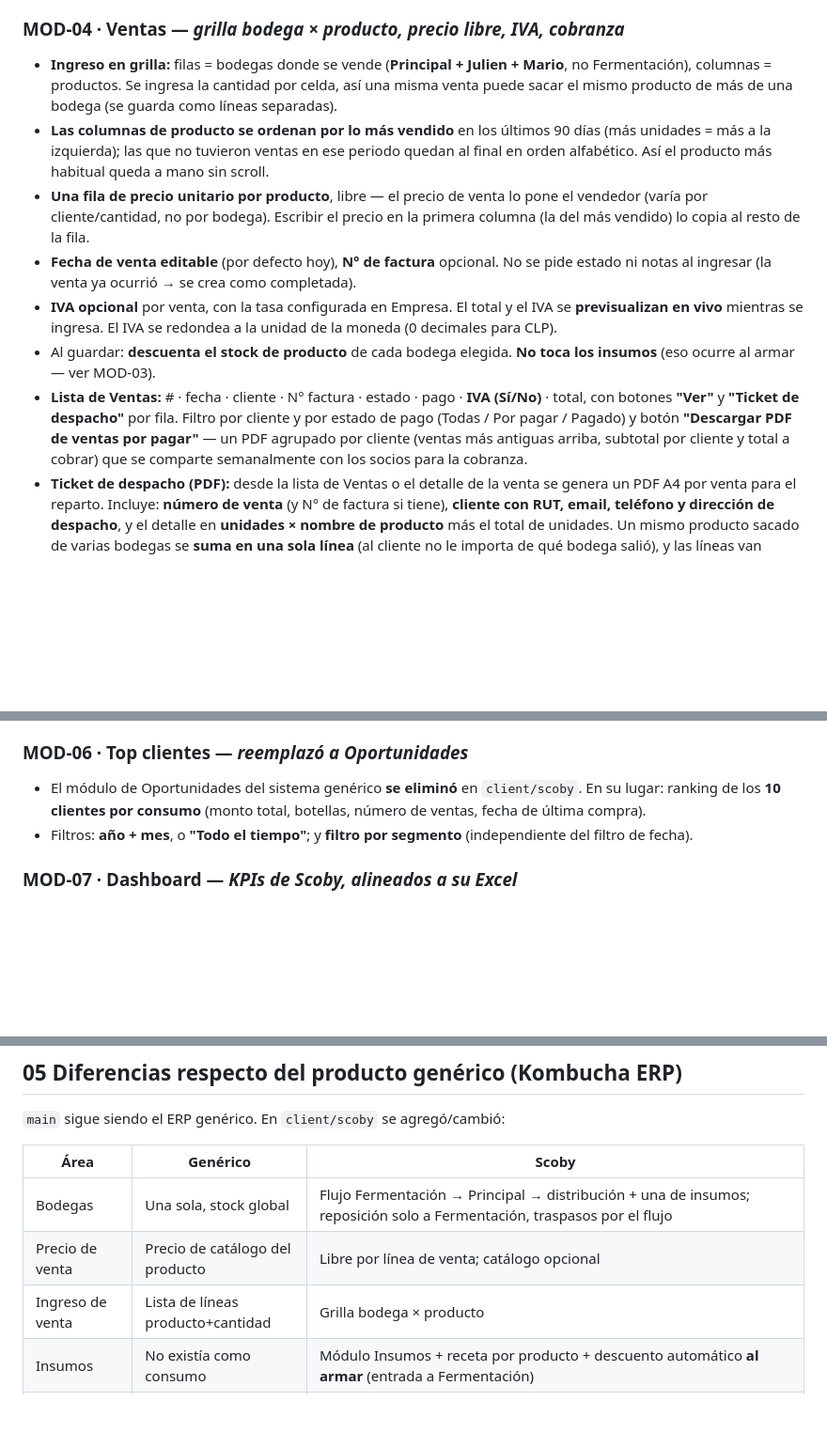
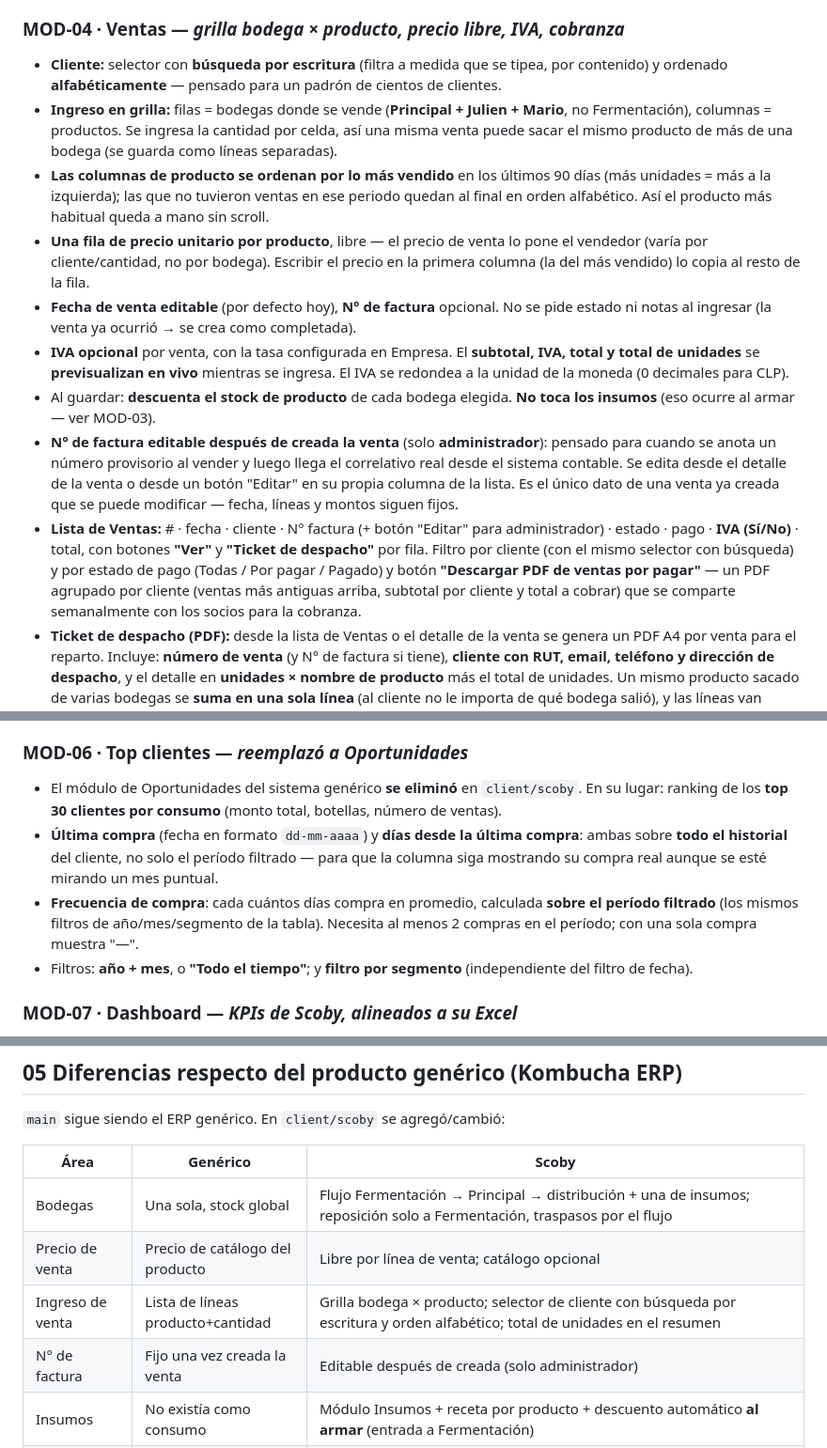
Before and after one commit to luisurcia/mini_erp, a Markdown page: docs/prd/Scoby_ERP_PRD.md, 3 parts joined by grey strips. Shown at 94% size. GitHub-like rendering; blank space fills up the shorter version.

```diff
--- a/docs/prd/Scoby_ERP_PRD.md
+++ b/docs/prd/Scoby_ERP_PRD.md
@@ -64,13 +64,15 @@ producción → Bodega de Fermentación → Bodega Principal → Bodega Julien /
 
 ### MOD-04 · Ventas — *grilla bodega × producto, precio libre, IVA, cobranza*
 
+- **Cliente:** selector con **búsqueda por escritura** (filtra a medida que se tipea, por contenido) y ordenado **alfabéticamente** — pensado para un padrón de cientos de clientes.
 - **Ingreso en grilla:** filas = bodegas donde se vende (**Principal + Julien + Mario**, no Fermentación), columnas = productos. Se ingresa la cantidad por celda, así una misma venta puede sacar el mismo producto de más de una bodega (se guarda como líneas separadas).
 - **Las columnas de producto se ordenan por lo más vendido** en los últimos 90 días (más unidades = más a la izquierda); las que no tuvieron ventas en ese periodo quedan al final en orden alfabético. Así el producto más habitual queda a mano sin scroll.
 - **Una fila de precio unitario por producto**, libre — el precio de venta lo pone el vendedor (varía por cliente/cantidad, no por bodega). Escribir el precio en la primera columna (la del más vendido) lo copia al resto de la fila.
 - **Fecha de venta editable** (por defecto hoy), **N° de factura** opcional. No se pide estado ni notas al ingresar (la venta ya ocurrió → se crea como completada).
-- **IVA opcional** por venta, con la tasa configurada en Empresa. El total y el IVA se **previsualizan en vivo** mientras se ingresa. El IVA se redondea a la unidad de la moneda (0 decimales para CLP).
+- **IVA opcional** por venta, con la tasa configurada en Empresa. El **subtotal, IVA, total y total de unidades** se **previsualizan en vivo** mientras se ingresa. El IVA se redondea a la unidad de la moneda (0 decimales para CLP).
 - Al guardar: **descuenta el stock de producto** de cada bodega elegida. **No toca los insumos** (eso ocurre al armar — ver MOD-03).
-- **Lista de Ventas:** # · fecha · cliente · N° factura · estado · pago · **IVA (Sí/No)** · total, con botones **"Ver"** y **"Ticket de despacho"** por fila. Filtro por cliente y por estado de pago (Todas / Por pagar / Pagado) y botón **"Descargar PDF de ventas por pagar"** — un PDF agrupado por cliente (ventas más antiguas arriba, subtotal por cliente y total a cobrar) que se comparte semanalmente con los socios para la cobranza.
+- **N° de factura editable después de creada la venta** (solo **administrador**): pensado para cuando se anota un número provisorio al vender y luego llega el correlativo real desde el sistema contable. Se edita desde el detalle de la venta o desde un botón "Editar" en su propia columna de la lista. Es el único dato de una venta ya creada que se puede modificar — fecha, líneas y montos siguen fijos.
+- **Lista de Ventas:** # · fecha · cliente · N° factura (+ botón "Editar" para administrador) · estado · pago · **IVA (Sí/No)** · total, con botones **"Ver"** y **"Ticket de despacho"** por fila. Filtro por cliente (con el mismo selector con búsqueda) y por estado de pago (Todas / Por pagar / Pagado) y botón **"Descargar PDF de ventas por pagar"** — un PDF agrupado por cliente (ventas más antiguas arriba, subtotal por cliente y total a cobrar) que se comparte semanalmente con los socios para la cobranza.
 - **Ticket de despacho (PDF):** desde la lista de Ventas o el detalle de la venta se genera un PDF A4 por venta para el reparto. Incluye: **número de venta** (y N° de factura si tiene), **cliente con RUT, email, teléfono y dirección de despacho**, y el detalle en **unidades × nombre de producto** más el total de unidades. Un mismo producto sacado de varias bodegas se **suma en una sola línea** (al cliente no le importa de qué bodega salió), y las líneas van ordenadas por nombre de producto. **No lleva precios** (es un documento de reparto). Se puede generar en cualquier momento, sin importar el estado de pago. Formato A4; un ticket térmico 80 mm para pegar en las cajas es un pendiente futuro.
 - **Estado de pago:** cada venta es *por pagar* o *pagada* (eje aparte del despacho). En el detalle de la venta:
   - Si está por pagar: formulario "Registrar pago" con **número de transferencia/referencia obligatorio** + fecha.
@@ -87,7 +89,9 @@ producción → Bodega de Fermentación → Bodega Principal → Bodega Julien /
 
 ### MOD-06 · Top clientes — *reemplazó a Oportunidades*
 
-- El módulo de Oportunidades del sistema genérico **se eliminó** en `client/scoby`. En su lugar: ranking de los **10 clientes por consumo** (monto total, botellas, número de ventas, fecha de última compra).
+- El módulo de Oportunidades del sistema genérico **se eliminó** en `client/scoby`. En su lugar: ranking de los **top 30 clientes por consumo** (monto total, botellas, número de ventas).
+- **Última compra** (fecha en formato `dd-mm-aaaa`) y **días desde la última compra**: ambas sobre **todo el historial** del cliente, no solo el período filtrado — para que la columna siga mostrando su compra real aunque se esté mirando un mes puntual.
+- **Frecuencia de compra**: cada cuántos días compra en promedio, calculada **sobre el período filtrado** (los mismos filtros de año/mes/segmento de la tabla). Necesita al menos 2 compras en el período; con una sola compra muestra "—".
 - Filtros: **año + mes**, o **"Todo el tiempo"**; y **filtro por segmento** (independiente del filtro de fecha).
 
 ### MOD-07 · Dashboard — *KPIs de Scoby, alineados a su Excel*
@@ -184,7 +188,8 @@ Solo administrador, desde el menú **Configuración** del navbar.
 |---|---|---|
 | Bodegas | Una sola, stock global | Flujo Fermentación → Principal → distribución + una de insumos; reposición solo a Fermentación, traspasos por el flujo |
 | Precio de venta | Precio de catálogo del producto | Libre por línea de venta; catálogo opcional |
-| Ingreso de venta | Lista de líneas producto+cantidad | Grilla bodega × producto |
+| Ingreso de venta | Lista de líneas producto+cantidad | Grilla bodega × producto; selector de cliente con búsqueda por escritura y orden alfabético; total de unidades en el resumen |
+| N° de factura | Fijo una vez creada la venta | Editable después de creada (solo administrador) |
 | Insumos | No existía como consumo | Módulo Insumos + receta por producto + descuento automático **al armar** (entrada a Fermentación) |
 | Cobranza | No existía | Estado por pagar / pagado + referencia; PDF de ventas por pagar agrupado por cliente |
 | Ticket de despacho | No existía | PDF A4 por venta con datos del cliente (RUT / email / teléfono / dirección) y unidades × producto sumadas entre bodegas, sin precios |
```
Also changed, not shown: other parts of docs/prd/Scoby_ERP_PRD.md (+5 -5 lines).
